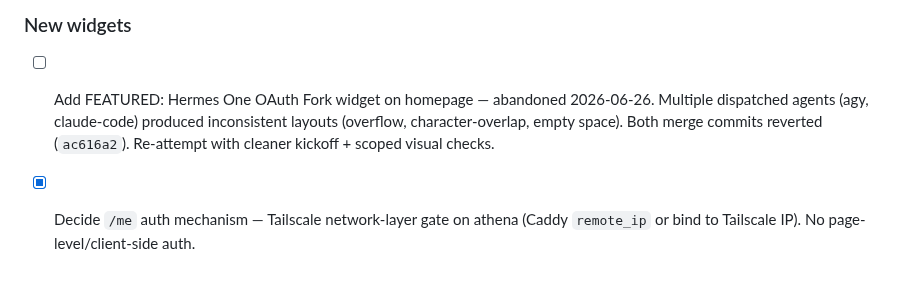
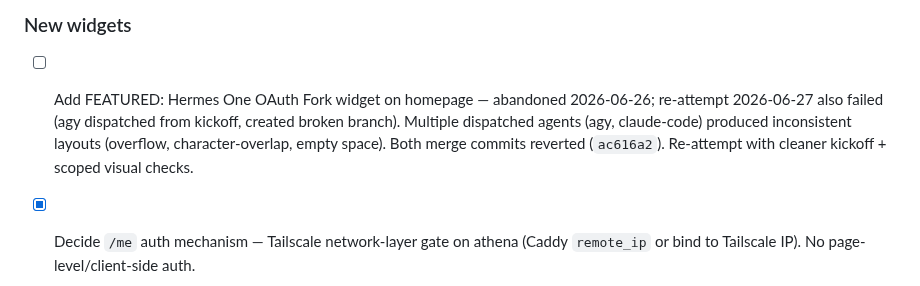
Before and after one commit to vkkatariya/vkkatariya.github.io, a Markdown page: tasks/todo.md, the part around the change. GitHub-like rendering.

Commit message:
docs(todo): note 2026-06-27 Hermes re-attempt failed, branches deleted

```diff
--- a/tasks/todo.md
+++ b/tasks/todo.md
@@ -111,7 +111,7 @@ la-Cormorant Bold Italic wordmark redo (all 5 occurrences) and Roadmap title res
 - [x] Fix visibility of SVG icons on all pages in light mode — completed in `feat/svg-icons-light-mode` (originally merged as `41f1cc2`, reverted as part of cleanup, **re-applied at `6b83cb9`**). Root cause: existing `html.light .ico svg [stroke*="..."]` rules used descendant combinator, missing SVGs where `.ico` class is on the SVG itself. Fix: added `html.light svg.ico [...]` selectors at commit `2e5f83f` (alongside existing rules). All `.ico` SVGs (113+) + `.ico-blink*` / `.ico-float*` / `.ico-pulse` / `.ico-throb` / `.ico-spin` + project visualization SVGs (routing-flow, phase-timeline, route-flow, module-pipeline) now visible in light mode. **Animation-class SVGs and project-viz SVGs were also re-applied in `feat/svg-icons-complete-lightmode` at `a79641b` (originally `d3258c1`).**
 
 ### New widgets
-- [ ] Add FEATURED: Hermes One OAuth Fork widget on homepage — abandoned 2026-06-26. Multiple dispatched agents (agy, claude-code) produced inconsistent layouts (overflow, character-overlap, empty space). Both merge commits reverted (`ac616a2`). Re-attempt with cleaner kickoff + scoped visual checks.
+- [ ] Add FEATURED: Hermes One OAuth Fork widget on homepage — abandoned 2026-06-26; re-attempt 2026-06-27 also failed (agy dispatched from kickoff, created broken branch). Multiple dispatched agents (agy, claude-code) produced inconsistent layouts (overflow, character-overlap, empty space). Both merge commits reverted (`ac616a2`). Re-attempt with cleaner kickoff + scoped visual checks.
 
 - [x] Decide `/me` auth mechanism — Tailscale network-layer gate on athena (Caddy `remote_ip` or bind to Tailscale IP). No page-level/client-side auth.
 
```
